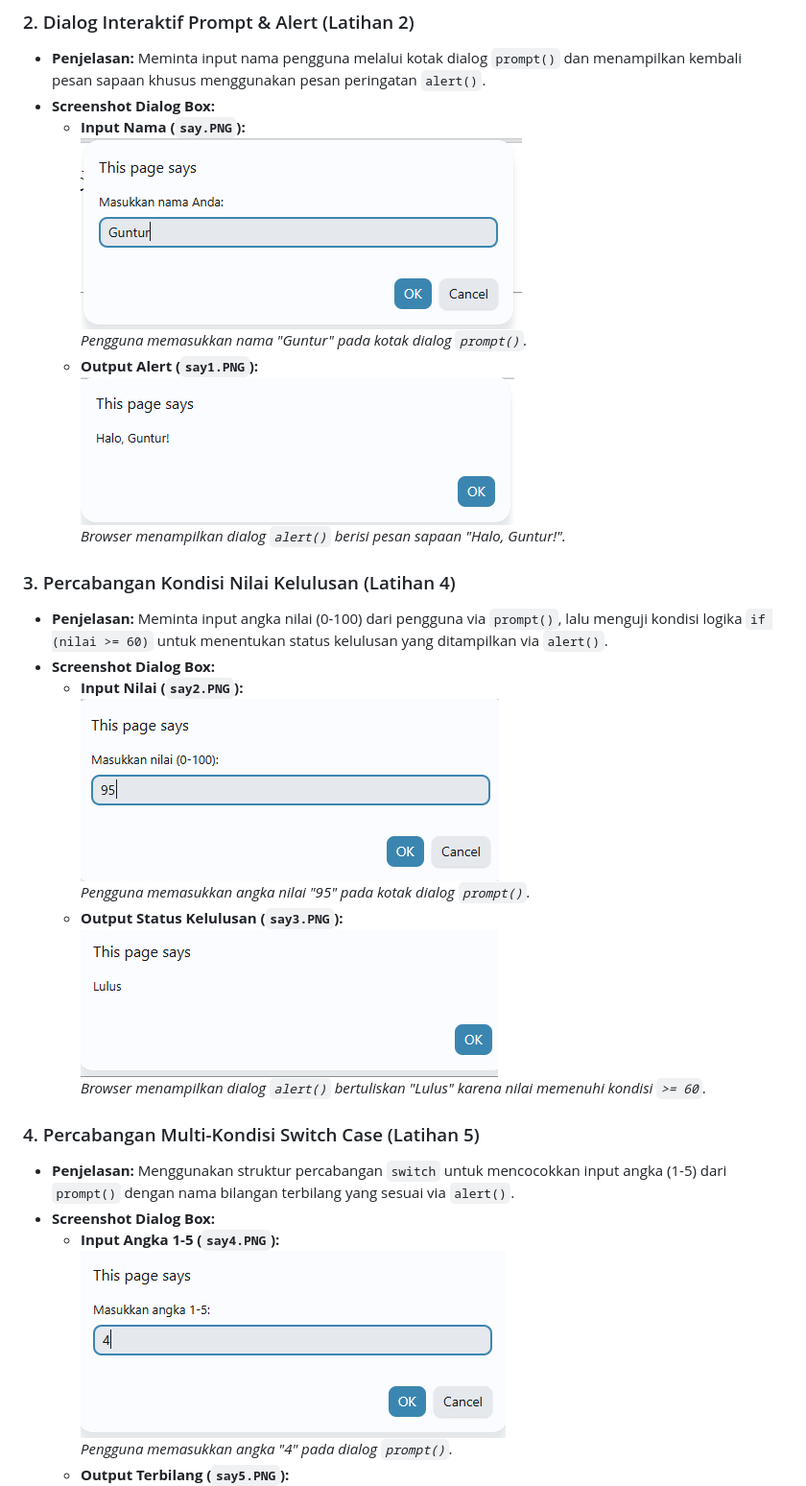
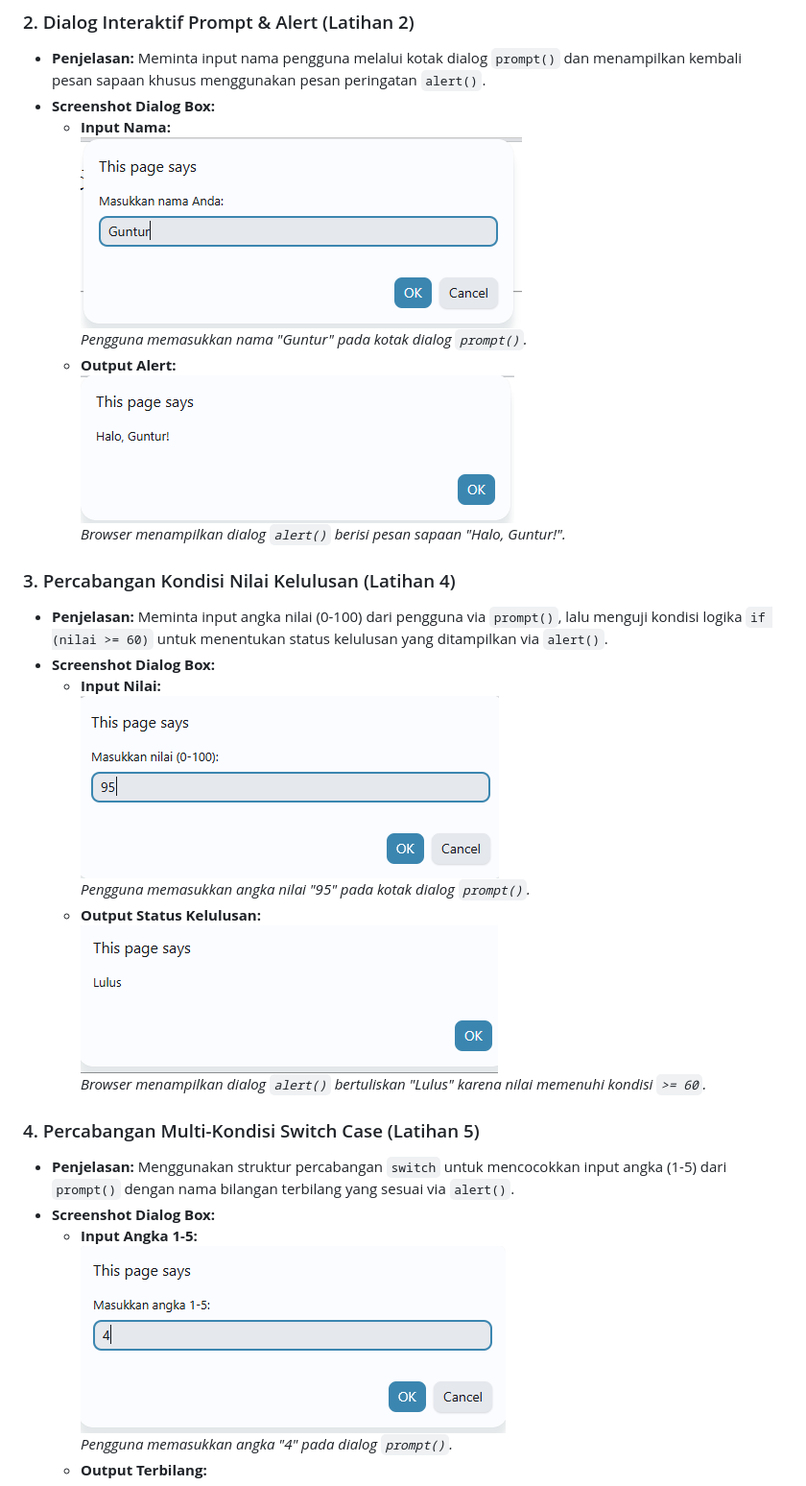
Before and after one commit to gunturcahyadewa/Lab5Web, a Markdown page: README.md, the part around the change. Shown at 96% size. Drawn GitHub-style.

Commit message:
Hapus referensi gambar say.PNG yang sudah dihapus

```diff
--- a/README.md
+++ b/README.md
@@ -29,30 +29,30 @@ Praktikum 5 mempelajari dasar-dasar bahasa pemrograman **JavaScript** serta inte
 ### 2. Dialog Interaktif Prompt & Alert (Latihan 2)
 * **Penjelasan:** Meminta input nama pengguna melalui kotak dialog `prompt()` dan menampilkan kembali pesan sapaan khusus menggunakan pesan peringatan `alert()`.
 * **Screenshot Dialog Box:**
-  * **Input Nama (`say.PNG`):**
+  * **Input Nama:**
     ![Input Nama Prompt](image/say.PNG)
     *Pengguna memasukkan nama "Guntur" pada kotak dialog `prompt()`.*
-  * **Output Alert (`say1.PNG`):**
+  * **Output Alert:**
     ![Output Alert Sapaan](image/say1.PNG)
     *Browser menampilkan dialog `alert()` berisi pesan sapaan "Halo, Guntur!".*
 
 ### 3. Percabangan Kondisi Nilai Kelulusan (Latihan 4)
 * **Penjelasan:** Meminta input angka nilai (0-100) dari pengguna via `prompt()`, lalu menguji kondisi logika `if (nilai >= 60)` untuk menentukan status kelulusan yang ditampilkan via `alert()`.
 * **Screenshot Dialog Box:**
-  * **Input Nilai (`say2.PNG`):**
+  * **Input Nilai:**
     ![Input Nilai Prompt](image/say2.PNG)
     *Pengguna memasukkan angka nilai "95" pada kotak dialog `prompt()`.*
-  * **Output Status Kelulusan (`say3.PNG`):**
+  * **Output Status Kelulusan:**
     ![Output Status Kelulusan Alert](image/say3.PNG)
     *Browser menampilkan dialog `alert()` bertuliskan "Lulus" karena nilai memenuhi kondisi `>= 60`.*
 
 ### 4. Percabangan Multi-Kondisi Switch Case (Latihan 5)
 * **Penjelasan:** Menggunakan struktur percabangan `switch` untuk mencocokkan input angka (1-5) dari `prompt()` dengan nama bilangan terbilang yang sesuai via `alert()`.
 * **Screenshot Dialog Box:**
-  * **Input Angka 1-5 (`say4.PNG`):**
+  * **Input Angka 1-5:**
     ![Input Angka Prompt](image/say4.PNG)
     *Pengguna memasukkan angka "4" pada dialog `prompt()`.*
-  * **Output Terbilang (`say5.PNG`):**
+  * **Output Terbilang:**
     ![Output Terbilang Alert](image/say5.PNG)
     *Browser mencocokkan `case 4` dan menampilkan dialog `alert()` bertuliskan "Bilangan empat".*
 
```
